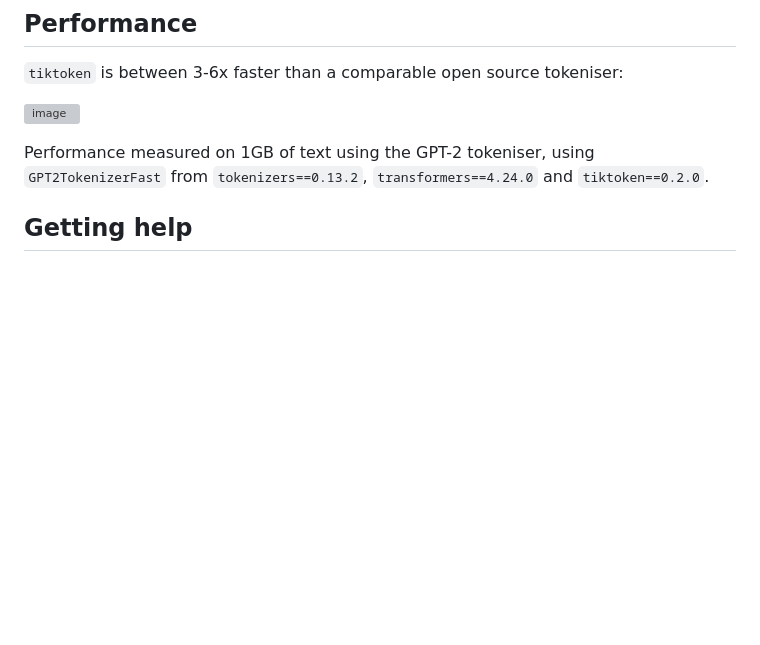
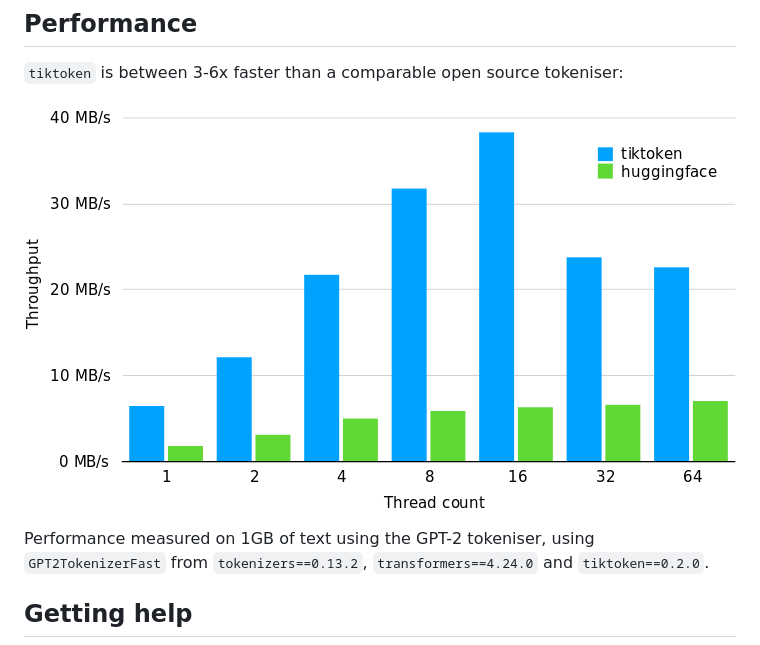
Before and after one commit to openai/tiktoken, a Markdown page: README.md, the part around the change. Rendered like a GitHub page; pictures changed too: perf.png (added); blank space fills up the shorter version; grey boxes are pictures that could not be loaded.

Commit message:
Added png file for the comparison chart

```diff
--- a/README.md
+++ b/README.md
@@ -27,7 +27,7 @@ Example code using `tiktoken` can be found in the
 
 `tiktoken` is between 3-6x faster than a comparable open source tokeniser:
 
-![image](perf.svg)
+![image](perf.png)
 
 Performance measured on 1GB of text using the GPT-2 tokeniser, using `GPT2TokenizerFast` from
 `tokenizers==0.13.2`, `transformers==4.24.0` and `tiktoken==0.2.0`.
```
